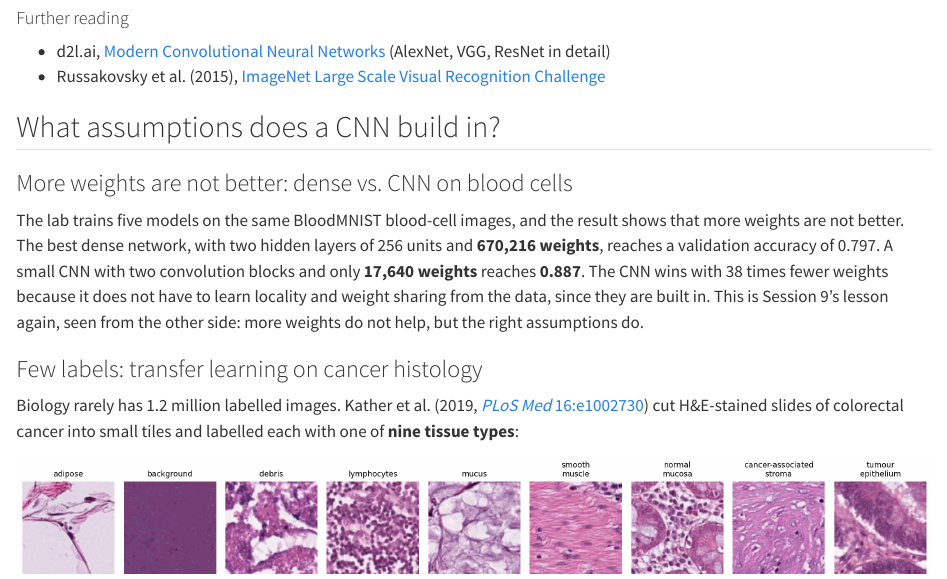
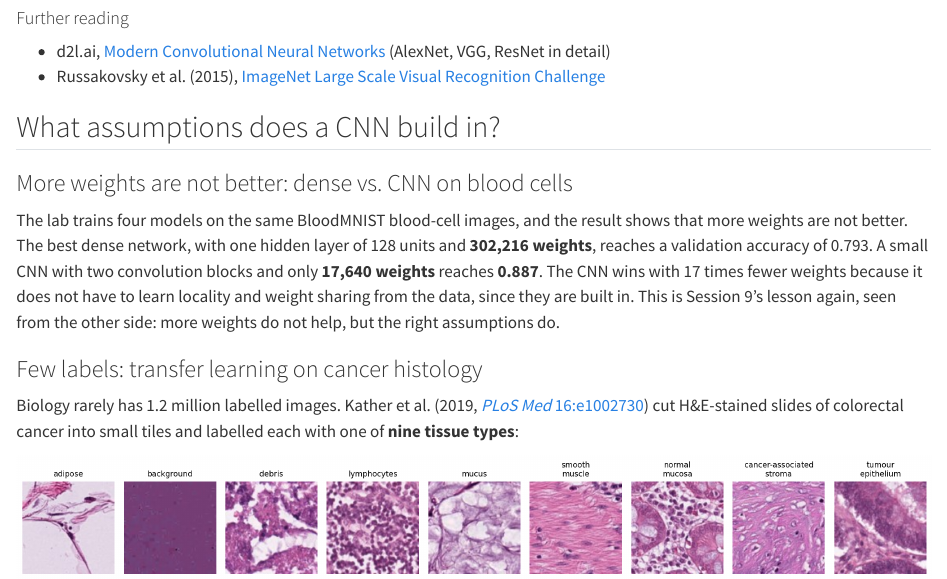
Before and after one commit to ElofssonLab/kb8029-book, a Quarto document (session10.qmd): the page in a window 1100 px wide, from 5190 px down. Rendered offline with R 4.5, knitr and Pandoc in place of Quarto, with nearby package versions.

Commit message:
Sync from BioinfoCourse book/ (2026-10-09T08:07:53Z)

```diff
--- a/session10.qmd
+++ b/session10.qmd
@@ -105,7 +105,7 @@ The lesson is architectural: **convolution + depth + data + GPUs**, with residua
 
 ### More weights are not better: dense vs. CNN on blood cells
 
-The lab trains five models on the same BloodMNIST blood-cell images, and the result shows that more weights are not better. The best dense network, with two hidden layers of 256 units and **670,216 weights**, reaches a validation accuracy of 0.797. A small CNN with two convolution blocks and only **17,640 weights** reaches **0.887**. The CNN wins with 38 times fewer weights because it does not have to learn locality and weight sharing from the data, since they are built in. This is Session 9's lesson again, seen from the other side: more weights do not help, but the right assumptions do.
+The lab trains four models on the same BloodMNIST blood-cell images, and the result shows that more weights are not better. The best dense network, with one hidden layer of 128 units and **302,216 weights**, reaches a validation accuracy of 0.793. A small CNN with two convolution blocks and only **17,640 weights** reaches **0.887**. The CNN wins with 17 times fewer weights because it does not have to learn locality and weight sharing from the data, since they are built in. This is Session 9's lesson again, seen from the other side: more weights do not help, but the right assumptions do.
 
 ### Few labels: transfer learning on cancer histology
 
```
